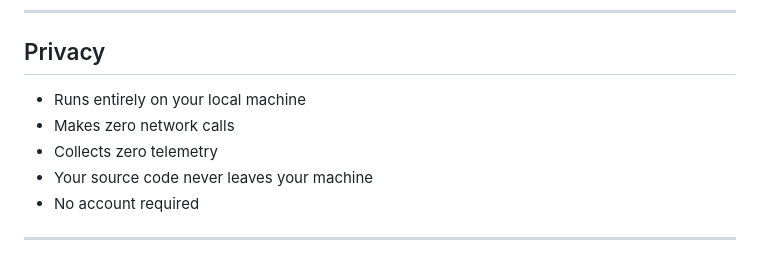
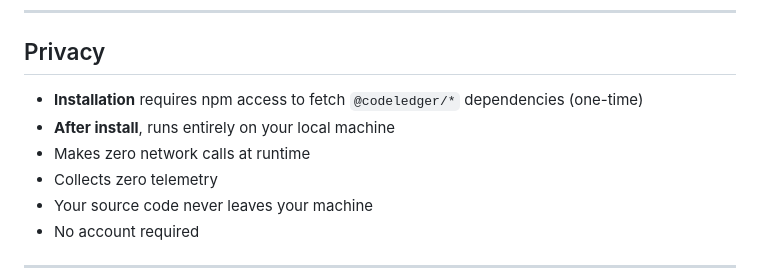
Before and after one commit to codeledgerECF/codeledger, a Markdown page: GETTING-STARTED.md, the part around the change. GitHub-like rendering.

```diff
--- a/GETTING-STARTED.md
+++ b/GETTING-STARTED.md
@@ -308,8 +308,9 @@ More keywords = better file matching = higher confidence.
 
 ## Privacy
 
-- Runs entirely on your local machine
-- Makes zero network calls
+- **Installation** requires npm access to fetch `@codeledger/*` dependencies (one-time)
+- **After install**, runs entirely on your local machine
+- Makes zero network calls at runtime
 - Collects zero telemetry
 - Your source code never leaves your machine
 - No account required
```
Also changed, not shown: README.md (+4 -3 lines).
